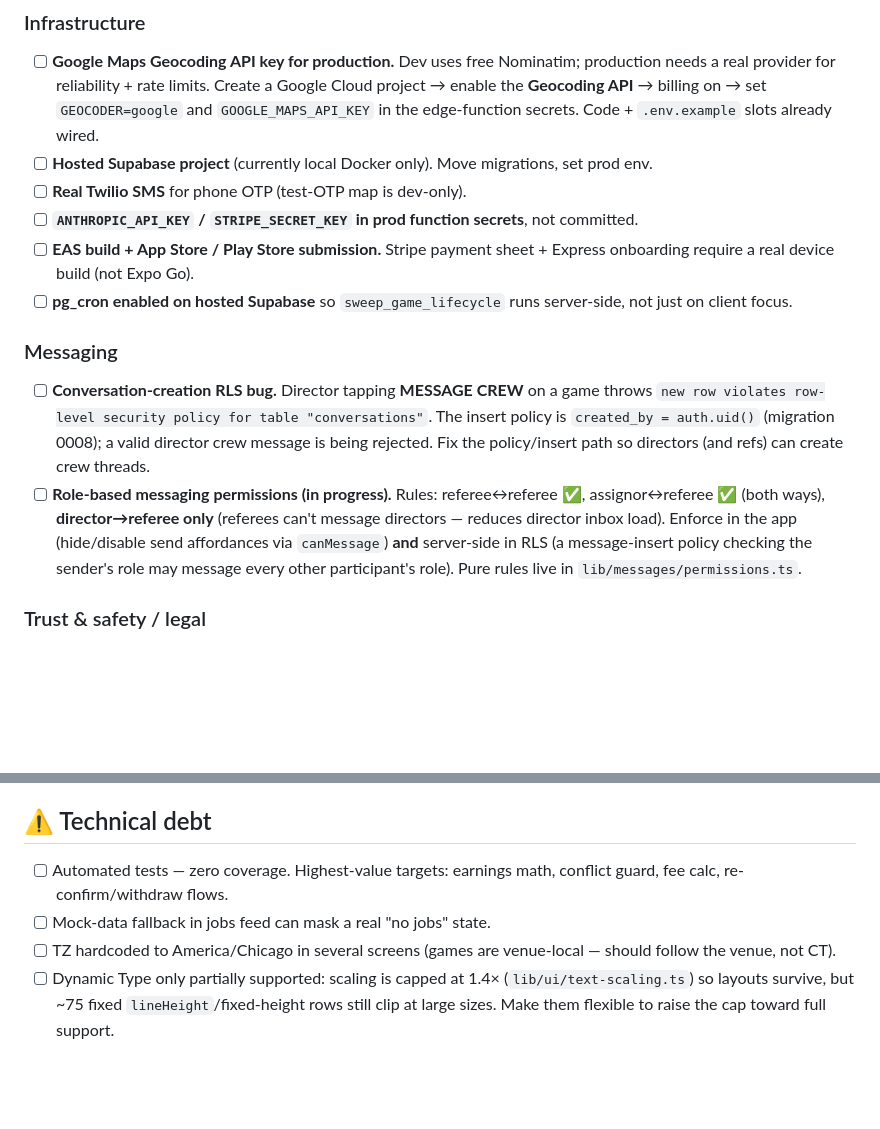
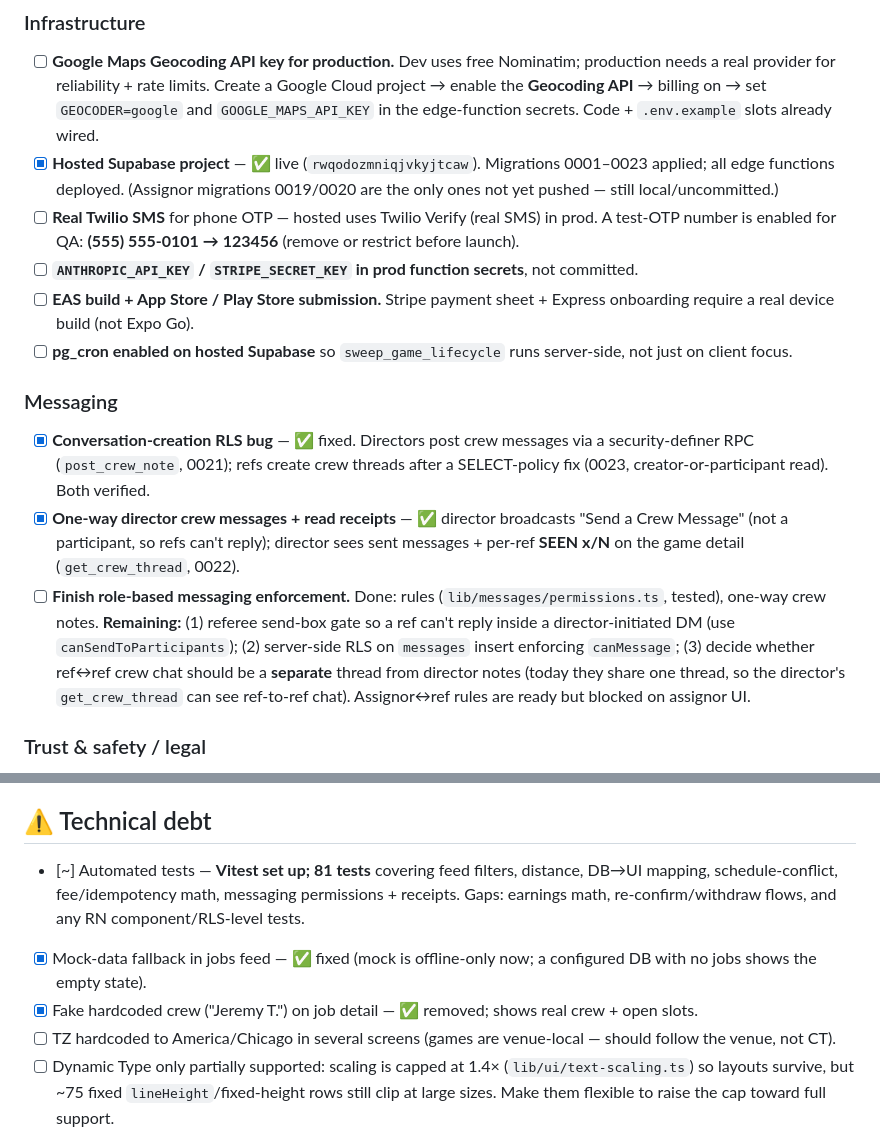
Before and after one commit to Refee-Sports/Refee-App, a Markdown page: refee/docs/LAUNCH_CHECKLIST.md, 2 parts joined by grey strips. Rendered like a GitHub page; blank space fills up the shorter version.

Commit message:
Update launch checklist: hosted DB, messaging, tests, crew fixes
Co-Authored-By: Claude Opus 4.8 <noreply@anthropic.com>

```diff
--- a/refee/docs/LAUNCH_CHECKLIST.md
+++ b/refee/docs/LAUNCH_CHECKLIST.md
@@ -31,15 +31,16 @@
 
 ### Infrastructure
 - [ ] **Google Maps Geocoding API key for production.** Dev uses free Nominatim; production needs a real provider for reliability + rate limits. Create a Google Cloud project → enable the **Geocoding API** → billing on → set `GEOCODER=google` and `GOOGLE_MAPS_API_KEY` in the edge-function secrets. Code + `.env.example` slots already wired.
-- [ ] **Hosted Supabase project** (currently local Docker only). Move migrations, set prod env.
-- [ ] **Real Twilio SMS** for phone OTP (test-OTP map is dev-only).
+- [x] **Hosted Supabase project** — ✅ live (`rwqodozmniqjvkyjtcaw`). Migrations 0001–0023 applied; all edge functions deployed. (Assignor migrations 0019/0020 are the only ones not yet pushed — still local/uncommitted.)
+- [ ] **Real Twilio SMS** for phone OTP — hosted uses Twilio Verify (real SMS) in prod. A test-OTP number is enabled for QA: **(555) 555-0101 → 123456** (remove or restrict before launch).
 - [ ] **`ANTHROPIC_API_KEY` / `STRIPE_SECRET_KEY` in prod function secrets**, not committed.
 - [ ] **EAS build + App Store / Play Store submission.** Stripe payment sheet + Express onboarding require a real device build (not Expo Go).
 - [ ] **pg_cron enabled on hosted Supabase** so `sweep_game_lifecycle` runs server-side, not just on client focus.
 
 ### Messaging
-- [ ] **Conversation-creation RLS bug.** Director tapping **MESSAGE CREW** on a game throws `new row violates row-level security policy for table "conversations"`. The insert policy is `created_by = auth.uid()` (migration 0008); a valid director crew message is being rejected. Fix the policy/insert path so directors (and refs) can create crew threads.
-- [ ] **Role-based messaging permissions (in progress).** Rules: referee↔referee ✅, assignor↔referee ✅ (both ways), **director→referee only** (referees can't message directors — reduces director inbox load). Enforce in the app (hide/disable send affordances via `canMessage`) **and** server-side in RLS (a message-insert policy checking the sender's role may message every other participant's role). Pure rules live in `lib/messages/permissions.ts`.
+- [x] **Conversation-creation RLS bug** — ✅ fixed. Directors post crew messages via a security-definer RPC (`post_crew_note`, 0021); refs create crew threads after a SELECT-policy fix (0023, creator-or-participant read). Both verified.
+- [x] **One-way director crew messages + read receipts** — ✅ director broadcasts "Send a Crew Message" (not a participant, so refs can't reply); director sees sent messages + per-ref **SEEN x/N** on the game detail (`get_crew_thread`, 0022).
+- [ ] **Finish role-based messaging enforcement.** Done: rules (`lib/messages/permissions.ts`, tested), one-way crew notes. **Remaining:** (1) referee send-box gate so a ref can't reply inside a director-initiated DM (use `canSendToParticipants`); (2) server-side RLS on `messages` insert enforcing `canMessage`; (3) decide whether ref↔ref crew chat should be a **separate** thread from director notes (today they share one thread, so the director's `get_crew_thread` can see ref-to-ref chat). Assignor↔ref rules are ready but blocked on assignor UI.
 
 ### Trust & safety / legal
 - [ ] **Terms of Service + Privacy Policy** (marketplace, payments, data). Required for app store review.
@@ -66,8 +67,9 @@
 - [ ] Multi-sport (basketball-only by design for launch).
 
 ## ⚠️ Technical debt
-- [ ] Automated tests — zero coverage. Highest-value targets: earnings math, conflict guard, fee calc, re-confirm/withdraw flows.
-- [ ] Mock-data fallback in jobs feed can mask a real "no jobs" state.
+- [~] Automated tests — **Vitest set up; 81 tests** covering feed filters, distance, DB→UI mapping, schedule-conflict, fee/idempotency math, messaging permissions + receipts. Gaps: earnings math, re-confirm/withdraw flows, and any RN component/RLS-level tests.
+- [x] Mock-data fallback in jobs feed — ✅ fixed (mock is offline-only now; a configured DB with no jobs shows the empty state).
+- [x] Fake hardcoded crew ("Jeremy T.") on job detail — ✅ removed; shows real crew + open slots.
 - [ ] TZ hardcoded to America/Chicago in several screens (games are venue-local — should follow the venue, not CT).
 - [ ] Dynamic Type only partially supported: scaling is capped at 1.4× (`lib/ui/text-scaling.ts`) so layouts survive, but ~75 fixed `lineHeight`/fixed-height rows still clip at large sizes. Make them flexible to raise the cap toward full support.
 - [ ] Typed-route `as any` casts to clean up once routes stabilize.
```
